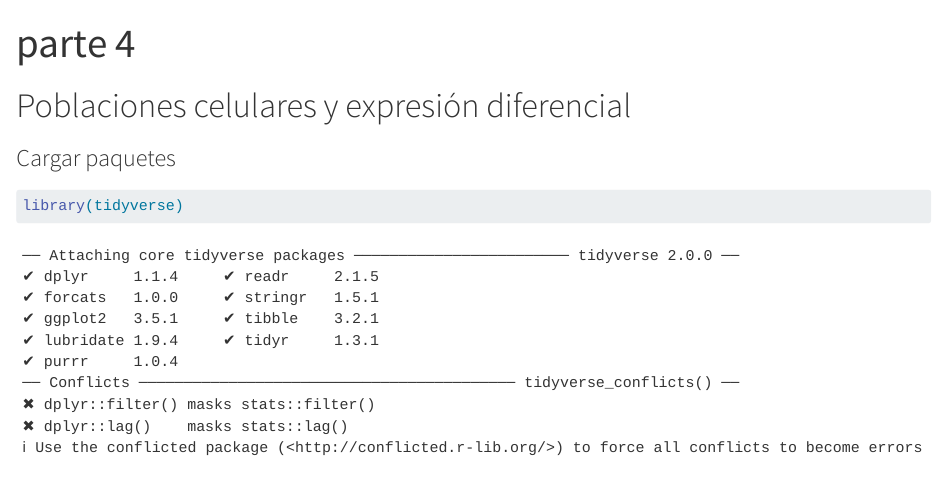
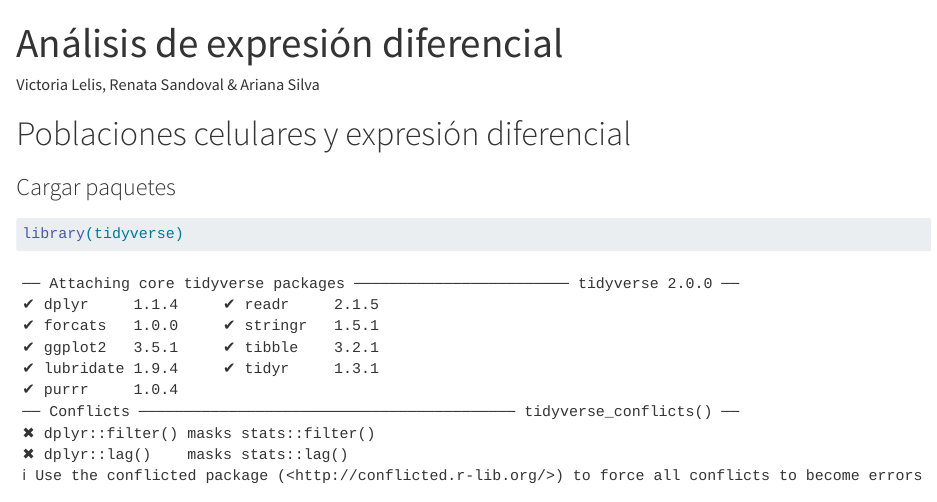
Before and after one commit to arianaresi/scRNA-seq-Analysis, a Quarto document (Análisis de expresión/ExpresionDiferencial.qmd): the page in a window 1100 px wide, from its top. Rendered offline with R 4.5, knitr and Pandoc in place of Quarto, with nearby package versions; some code elsewhere in the file could not run offline; long lines of code are wrapped.

Commit message:
Update ExpresionDiferencial.qmd

```diff
--- a/Análisis de expresión/ExpresionDiferencial.qmd
+++ b/Análisis de expresión/ExpresionDiferencial.qmd
@@ -1,6 +1,9 @@
 ---
-title: "parte 4"
-format: html
+title: "Análisis de expresión diferencial"
+author: "Victoria Lelis, Renata Sandoval & Ariana Silva"
+format:
+  html:
+    embed-resources: true
 editor: visual
 ---
 
```
